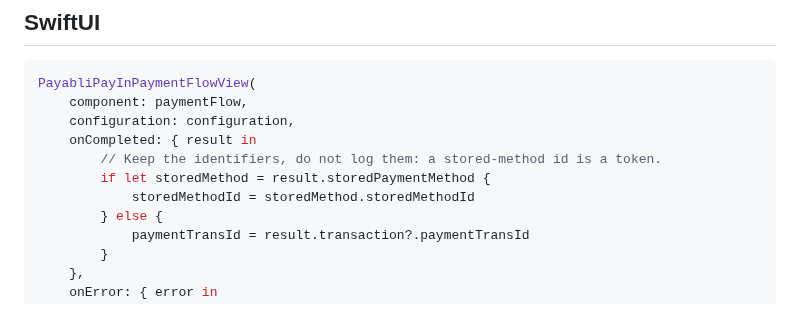
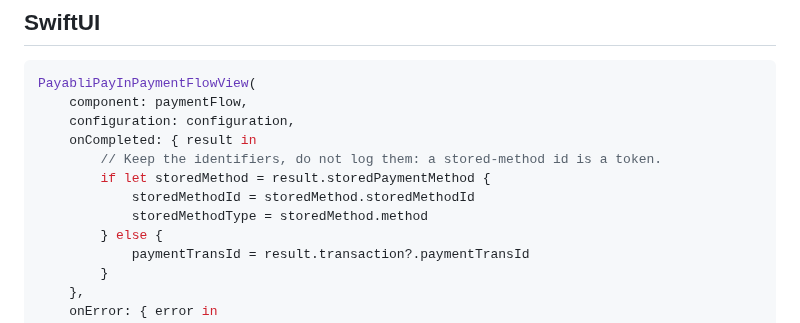
Before and after one commit to payabli/sdk-ios, a Markdown page: Sources/PayabliSDKPayInPaymentFlow/README.md, the part around the change. Drawn GitHub-style.

```diff
--- a/Sources/PayabliSDKPayInPaymentFlow/README.md
+++ b/Sources/PayabliSDKPayInPaymentFlow/README.md
@@ -64,6 +64,7 @@ PayabliPayInPaymentFlowView(
         // Keep the identifiers, do not log them: a stored-method id is a token.
         if let storedMethod = result.storedPaymentMethod {
             storedMethodId = storedMethod.storedMethodId
+            storedMethodType = storedMethod.method
         } else {
             paymentTransId = result.transaction?.paymentTransId
         }
```
Also changed, not shown: Documentation/PayInPaymentFlowIntegrationGuide.md (+6 -2 lines), Sources/PayabliSDKPayInPaymentFlow/LLM.md (+2 -0 lines).
